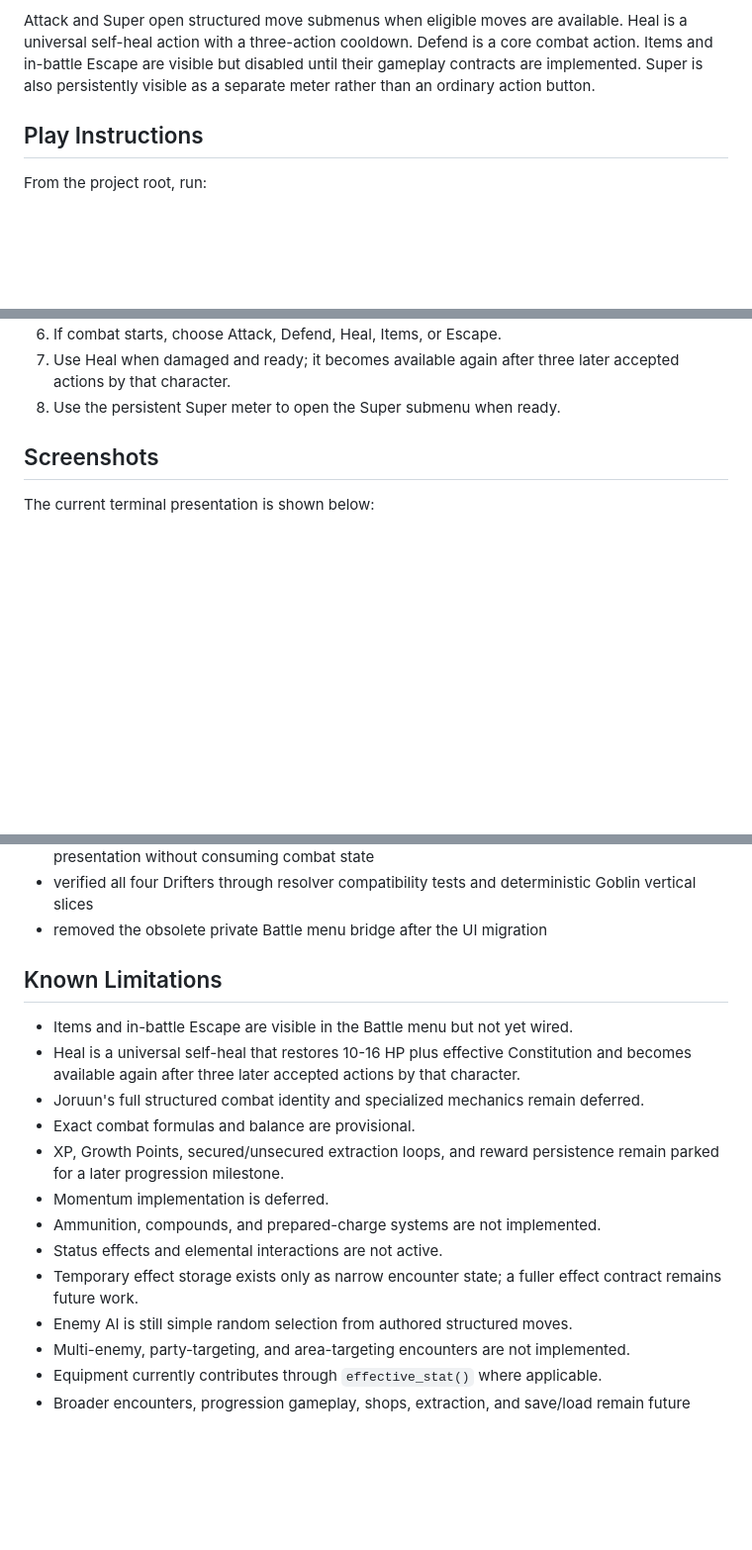
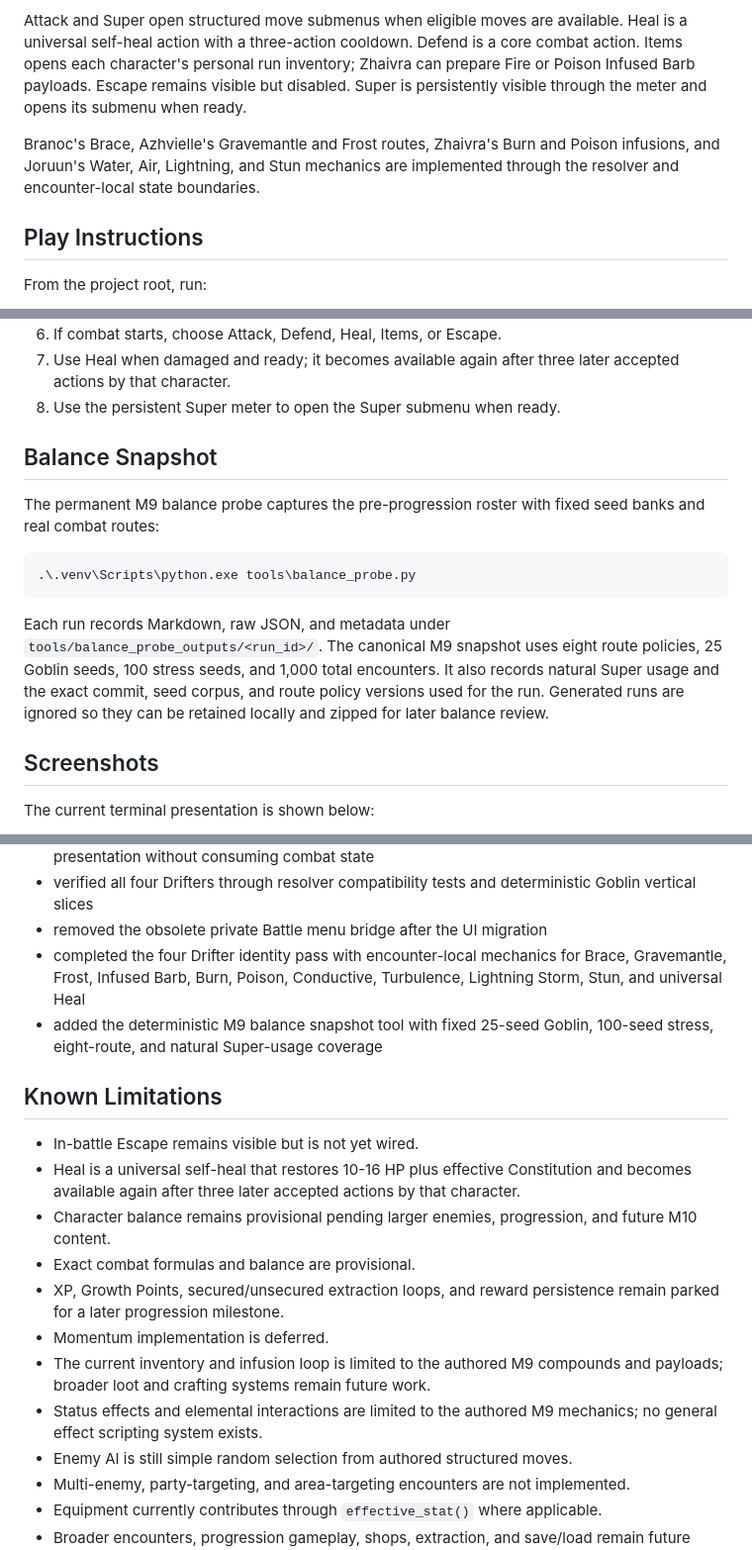
Before and after one commit to MrCodeGameandAnime/Dungeon-Drifters, a Markdown page: README.md, 3 parts joined by grey strips. Shown at 99% size. Rendered like a GitHub page; blank space fills up the shorter version.

Commit message:
Update README for M9 balance snapshot

````diff
--- a/README.md
+++ b/README.md
@@ -41,10 +42,14 @@ currently presents:
 
 Attack and Super open structured move submenus when eligible moves are
 available. Heal is a universal self-heal action with a three-action cooldown.
-Defend is a core combat action. Items and in-battle Escape are visible but
-disabled until their gameplay contracts are implemented. Super is also
-persistently visible as a separate meter rather than an ordinary action
-button.
+Defend is a core combat action. Items opens each character's personal run
+inventory; Zhaivra can prepare Fire or Poison Infused Barb payloads. Escape
+remains visible but disabled. Super is persistently visible through the meter
+and opens its submenu when ready.
+
+Branoc's Brace, Azhvielle's Gravemantle and Frost routes, Zhaivra's Burn and
+Poison infusions, and Joruun's Water, Air, Lightning, and Stun mechanics are
+implemented through the resolver and encounter-local state boundaries.
 
 ## Play Instructions
 
@@ -67,6 +72,22 @@ During play:
 7. Use Heal when damaged and ready; it becomes available again after three
    later accepted actions by that character.
 8. Use the persistent Super meter to open the Super submenu when ready.
+
+## Balance Snapshot
+
+The permanent M9 balance probe captures the pre-progression roster with fixed
+seed banks and real combat routes:
+
+```powershell
+.\.venv\Scripts\python.exe tools\balance_probe.py
+```
+
+Each run records Markdown, raw JSON, and metadata under
+`tools/balance_probe_outputs/<run_id>/`. The canonical M9 snapshot uses eight
+route policies, 25 Goblin seeds, 100 stress seeds, and 1,000 total encounters.
+It also records natural Super usage and the exact commit, seed corpus, and
+route policy versions used for the run. Generated runs are ignored so they can
+be retained locally and zipped for later balance review.
 
 ## Screenshots
 
@@ -335,23 +357,29 @@ v0.2.9 completes the M9 UI/engine separation milestone:
 - verified all four Drifters through resolver compatibility tests and
   deterministic Goblin vertical slices
 - removed the obsolete private Battle menu bridge after the UI migration
+- completed the four Drifter identity pass with encounter-local mechanics for
+  Brace, Gravemantle, Frost, Infused Barb, Burn, Poison, Conductive,
+  Turbulence, Lightning Storm, Stun, and universal Heal
+- added the deterministic M9 balance snapshot tool with fixed 25-seed Goblin,
+  100-seed stress, eight-route, and natural Super-usage coverage
 
 ## Known Limitations
 
-- Items and in-battle Escape are visible in the Battle menu but not yet wired.
+- In-battle Escape remains visible but is not yet wired.
 - Heal is a universal self-heal that restores 10-16 HP plus effective
   Constitution and becomes available again after three later accepted
   actions by that character.
-- Joruun's full structured combat identity and specialized mechanics remain
-  deferred.
+- Character balance remains provisional pending larger enemies, progression,
+  and future M10 content.
 - Exact combat formulas and balance are provisional.
 - XP, Growth Points, secured/unsecured extraction loops, and reward persistence
   remain parked for a later progression milestone.
 - Momentum implementation is deferred.
-- Ammunition, compounds, and prepared-charge systems are not implemented.
-- Status effects and elemental interactions are not active.
-- Temporary effect storage exists only as narrow encounter state; a fuller
-  effect contract remains future work.
+- The current inventory and infusion loop is limited to the authored M9
+  compounds and payloads; broader loot and crafting systems remain future
+  work.
+- Status effects and elemental interactions are limited to the authored M9
+  mechanics; no general effect scripting system exists.
 - Enemy AI is still simple random selection from authored structured moves.
 - Multi-enemy, party-targeting, and area-targeting encounters are not
   implemented.
````
Also changed, not shown: other parts of README.md (+5 -3 lines).
